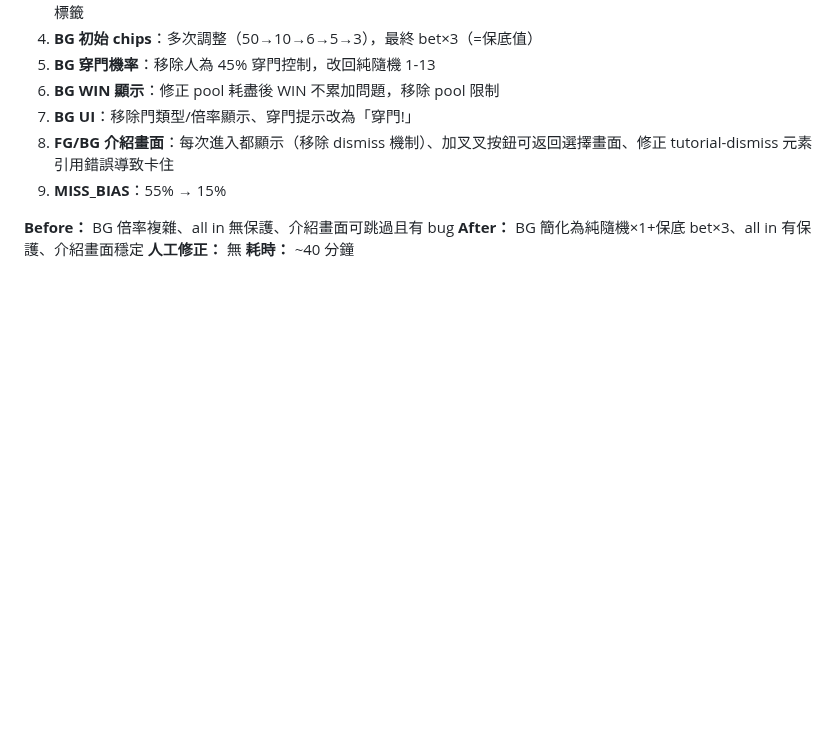
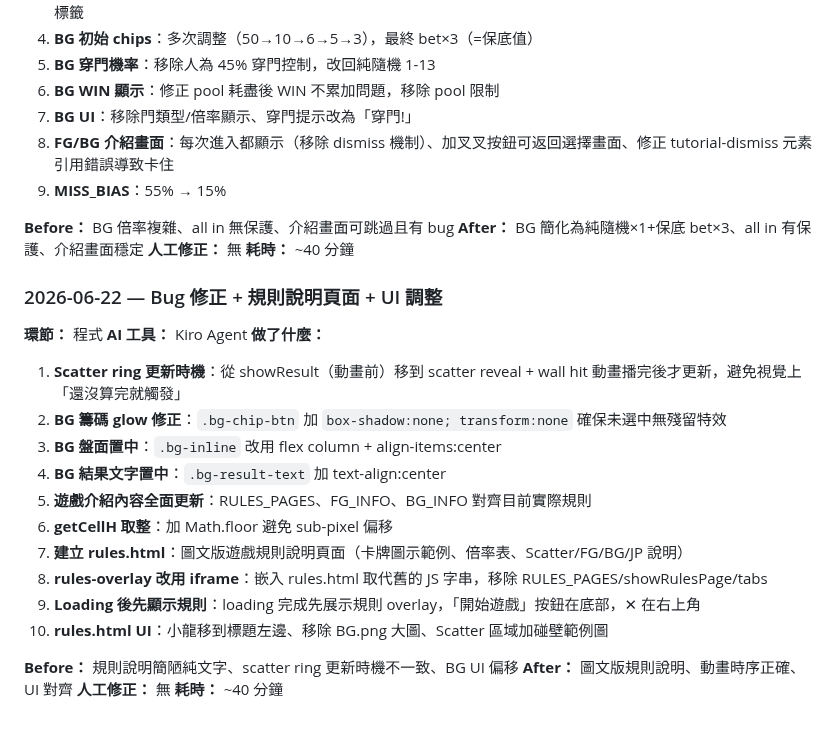
Before and after one commit to igs-chuyuhuang/dragon-gate-slot, a Markdown page: docs/dev_log/程式前端.md, the part around the change. Drawn GitHub-style; blank space fills up the shorter version.

Commit message:
docs: 更新 dev_log 程式前端 - 2026-06-22 規則頁面+Bug修正

```diff
--- a/docs/dev_log/程式前端.md
+++ b/docs/dev_log/程式前端.md
@@ -158,3 +158,24 @@
 **After：** BG 簡化為純隨機×1+保底 bet×3、all in 有保護、介紹畫面穩定
 **人工修正：** 無
 **耗時：** ~40 分鐘
+
+### 2026-06-22 — Bug 修正 + 規則說明頁面 + UI 調整
+
+**環節：** 程式
+**AI 工具：** Kiro Agent
+**做了什麼：**
+1. **Scatter ring 更新時機**：從 showResult（動畫前）移到 scatter reveal + wall hit 動畫播完後才更新，避免視覺上「還沒算完就觸發」
+2. **BG 籌碼 glow 修正**：`.bg-chip-btn` 加 `box-shadow:none; transform:none` 確保未選中無殘留特效
+3. **BG 盤面置中**：`.bg-inline` 改用 flex column + align-items:center
+4. **BG 結果文字置中**：`.bg-result-text` 加 text-align:center
+5. **遊戲介紹內容全面更新**：RULES_PAGES、FG_INFO、BG_INFO 對齊目前實際規則
+6. **getCellH 取整**：加 Math.floor 避免 sub-pixel 偏移
+7. **建立 rules.html**：圖文版遊戲規則說明頁面（卡牌圖示範例、倍率表、Scatter/FG/BG/JP 說明）
+8. **rules-overlay 改用 iframe**：嵌入 rules.html 取代舊的 JS 字串，移除 RULES_PAGES/showRulesPage/tabs
+9. **Loading 後先顯示規則**：loading 完成先展示規則 overlay，「開始遊戲」按鈕在底部，✕ 在右上角
+10. **rules.html UI**：小龍移到標題左邊、移除 BG.png 大圖、Scatter 區域加碰壁範例圖
+
+**Before：** 規則說明簡陋純文字、scatter ring 更新時機不一致、BG UI 偏移
+**After：** 圖文版規則說明、動畫時序正確、UI 對齊
+**人工修正：** 無
+**耗時：** ~40 分鐘
```
